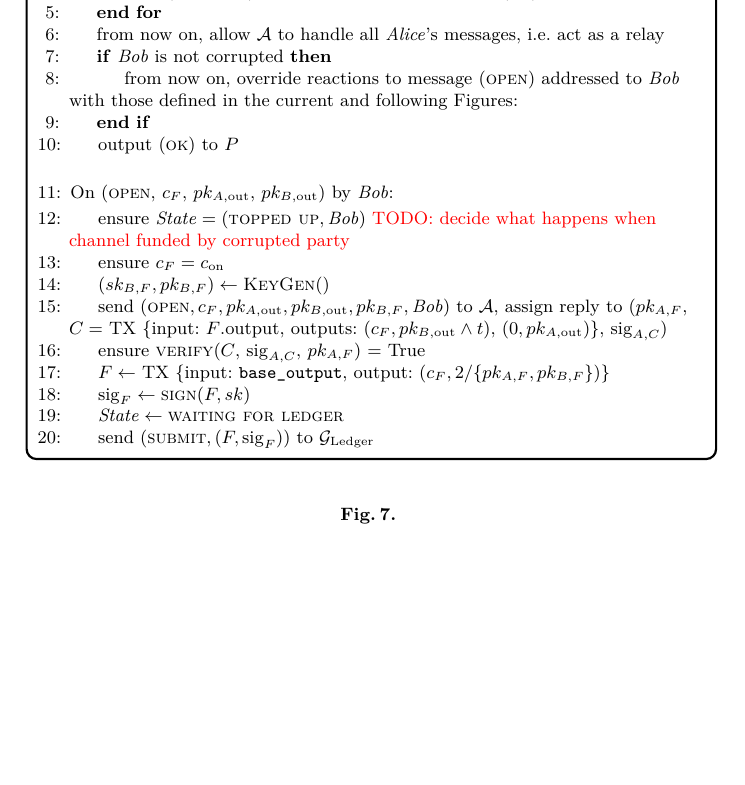
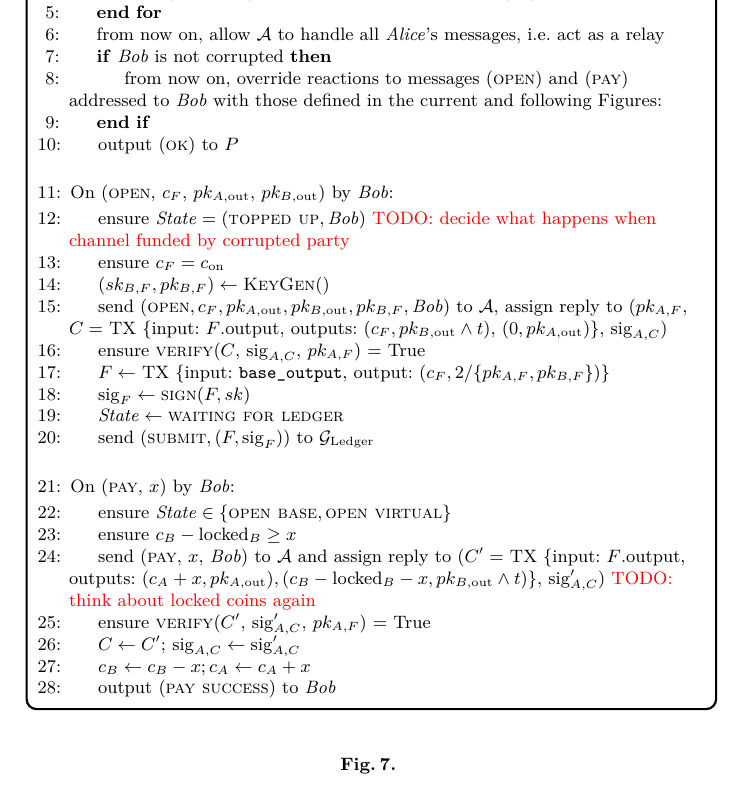
Before and after one commit to OrfeasLitos/virtual-payment-channels, a LaTeX paper (src/virtual-channels.tex, which reads src/functionality.tex): part of page 7 of 9, cut so that both start at the same text, the shorter picture padded with empty space. Compiled offline with pdfLaTeX; a LaTeX package or settings file that is missing is left out.

Commit message:
Implement "pay" with one corrupted party

```diff
--- a/src/functionality.tex
+++ b/src/functionality.tex
@@ -276,8 +276,8 @@
         \State from now on, allow \adversary to handle all \alice's messages,
         i.e. act as a relay
         \If{\bob is not corrupted}
-          \State from now on, override reactions to message (\textsc{open})
-          addressed to \bob
+          \State from now on, override reactions to messages (\textsc{open}) and
+          (\textsc{pay}) addressed to \bob
           with those defined in the current and following Figures:
           % TODO: add \ref{}s
         \EndIf
@@ -304,6 +304,23 @@
         \State $\mathit{State} \gets \textsc{waiting for ledger}$
         \State send $(\textsc{submit}, (F, \mathrm{sig}_F))$ to \ledger
       \EndIndent
+      \Statex
+
+      \State On (\textsc{pay}, $x$) by \bob:
+      \Indent
+        \State ensure $\mathit{State} \in \{\textsc{open base}, \textsc{open
+        virtual}\}$
+        \State ensure $c_B - \mathrm{locked}_B \geq x$
+        \State send (\textsc{pay}, $x$, \bob) to \adversary and assign reply to
+        ($C' =$ TX \{input: $F$.output, outputs: $(c_A + x, pk_{A, \mathrm{out}}),
+        (c_B - \mathrm{locked}_B - x, pk_{B, \mathrm{out}} \wedge t)$\},
+        $\mathrm{sig}_{A, C}'$) \TODO{think about locked coins again}
+        \State ensure \textsc{verify}($C'$, $\mathrm{sig}_{A, C}'$, $pk_{A, F}$)
+        = True
+        \State $C \gets C'$; $\mathrm{sig}_{A, C} \gets \mathrm{sig}_{A, C}'$
+        \State $c_B \gets c_B - x; c_A \gets c_A + x$
+        \State output (\textsc{pay success}) to \bob
+      \EndIndent
     \end{algorithmic}
   \end{systembox}
   \caption{}
```
